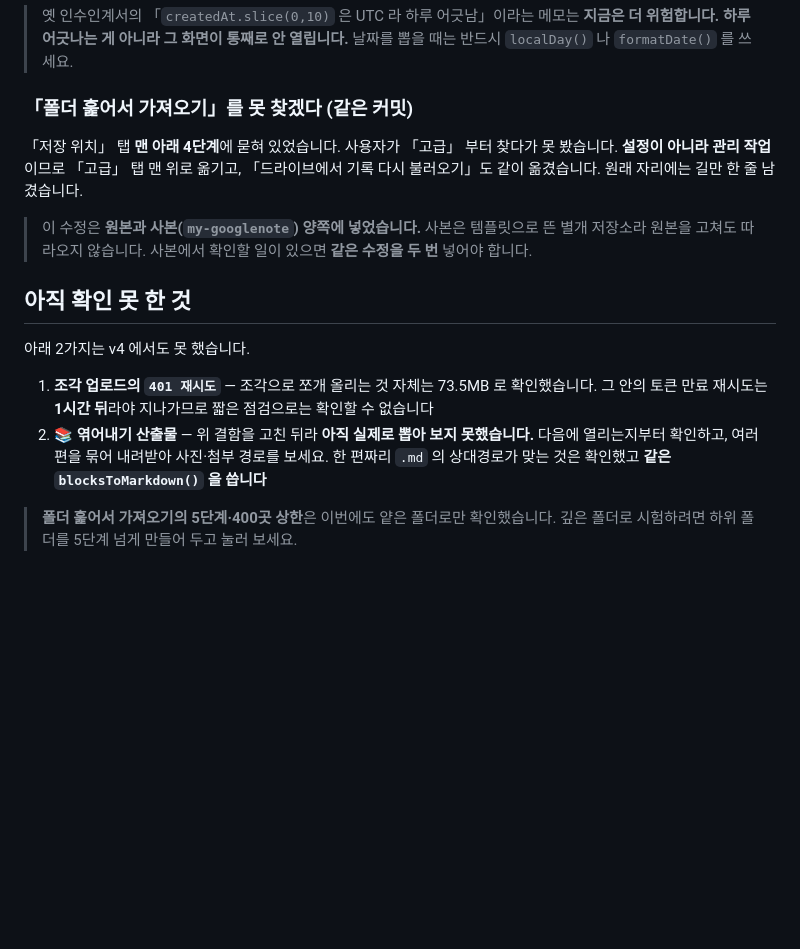
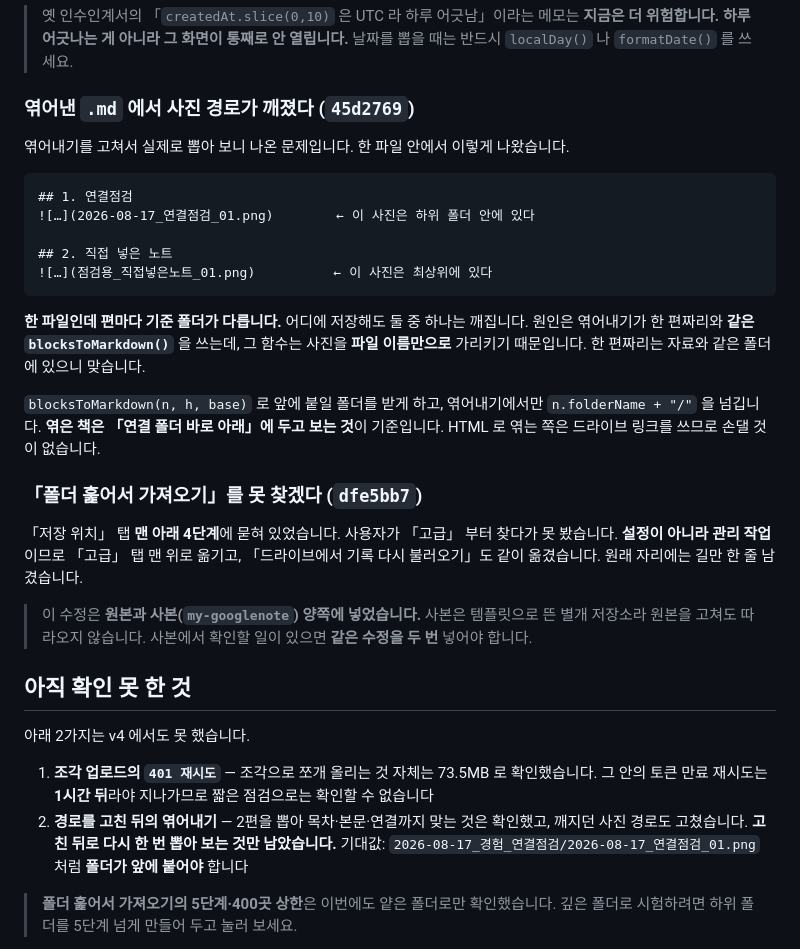
Before and after one commit to legoschool/pkems-googlenote, a Markdown page: docs/작업이어가기.md, the part around the change. GitHub-like rendering; blank space fills up the shorter version.

Commit message:
엮어내기 사진 경로 결함을 관리장에 적는다

````diff
--- a/docs/작업이어가기.md
+++ b/docs/작업이어가기.md
@@ -338,7 +338,27 @@ row.appendChild(el("span", "pmeta", (n.createdAt || "").slice(0, 10)));   // ←
 > **지금은 더 위험합니다. 하루 어긋나는 게 아니라 그 화면이 통째로 안 열립니다.**
 > 날짜를 뽑을 때는 반드시 `localDay()` 나 `formatDate()` 를 쓰세요.
 
-### 「폴더 훑어서 가져오기」를 못 찾겠다 (같은 커밋)
+### 엮어낸 `.md` 에서 사진 경로가 깨졌다 (`45d2769`)
+
+엮어내기를 고쳐서 실제로 뽑아 보니 나온 문제입니다. 한 파일 안에서 이렇게 나왔습니다.
+
+```markdown
+## 1. 연결점검
+![…](2026-08-17_연결점검_01.png)        ← 이 사진은 하위 폴더 안에 있다
+
+## 2. 직접 넣은 노트
+![…](점검용_직접넣은노트_01.png)          ← 이 사진은 최상위에 있다
+```
+
+**한 파일인데 편마다 기준 폴더가 다릅니다.** 어디에 저장해도 둘 중 하나는 깨집니다.
+원인은 엮어내기가 한 편짜리와 **같은 `blocksToMarkdown()`** 을 쓰는데, 그 함수는 사진을
+**파일 이름만으로** 가리키기 때문입니다. 한 편짜리는 자료와 같은 폴더에 있으니 맞습니다.
+
+`blocksToMarkdown(n, h, base)` 로 앞에 붙일 폴더를 받게 하고, 엮어내기에서만
+`n.folderName + "/"` 을 넘깁니다. **엮은 책은 「연결 폴더 바로 아래」에 두고 보는 것**이 기준입니다.
+HTML 로 엮는 쪽은 드라이브 링크를 쓰므로 손댈 것이 없습니다.
+
+### 「폴더 훑어서 가져오기」를 못 찾겠다 (`dfe5bb7`)
 
 「저장 위치」 탭 **맨 아래 4단계**에 묻혀 있었습니다. 사용자가 「고급」 부터 찾다가 못 봤습니다.
 **설정이 아니라 관리 작업**이므로 「고급」 탭 맨 위로 옮기고, 「드라이브에서 기록 다시 불러오기」도
@@ -354,9 +374,9 @@ row.appendChild(el("span", "pmeta", (n.createdAt || "").slice(0, 10)));   // ←
 
 1. **조각 업로드의 `401 재시도`** — 조각으로 쪼개 올리는 것 자체는 73.5MB 로 확인했습니다.
    그 안의 토큰 만료 재시도는 **1시간 뒤**라야 지나가므로 짧은 점검으로는 확인할 수 없습니다
-2. **📚 엮어내기 산출물** — 위 결함을 고친 뒤라 **아직 실제로 뽑아 보지 못했습니다.**
-   다음에 열리는지부터 확인하고, 여러 편을 묶어 내려받아 사진·첨부 경로를 보세요.
-   한 편짜리 `.md` 의 상대경로가 맞는 것은 확인했고 **같은 `blocksToMarkdown()` 을 씁니다**
+2. **경로를 고친 뒤의 엮어내기** — 2편을 뽑아 목차·본문·연결까지 맞는 것은 확인했고,
+   깨지던 사진 경로도 고쳤습니다. **고친 뒤로 다시 한 번 뽑아 보는 것만 남았습니다.**
+   기대값: `2026-08-17_경험_연결점검/2026-08-17_연결점검_01.png` 처럼 **폴더가 앞에 붙어야** 합니다
 
 > **폴더 훑어서 가져오기의 5단계·400곳 상한**은 이번에도 얕은 폴더로만 확인했습니다.
 > 깊은 폴더로 시험하려면 하위 폴더를 5단계 넘게 만들어 두고 눌러 보세요.
````
